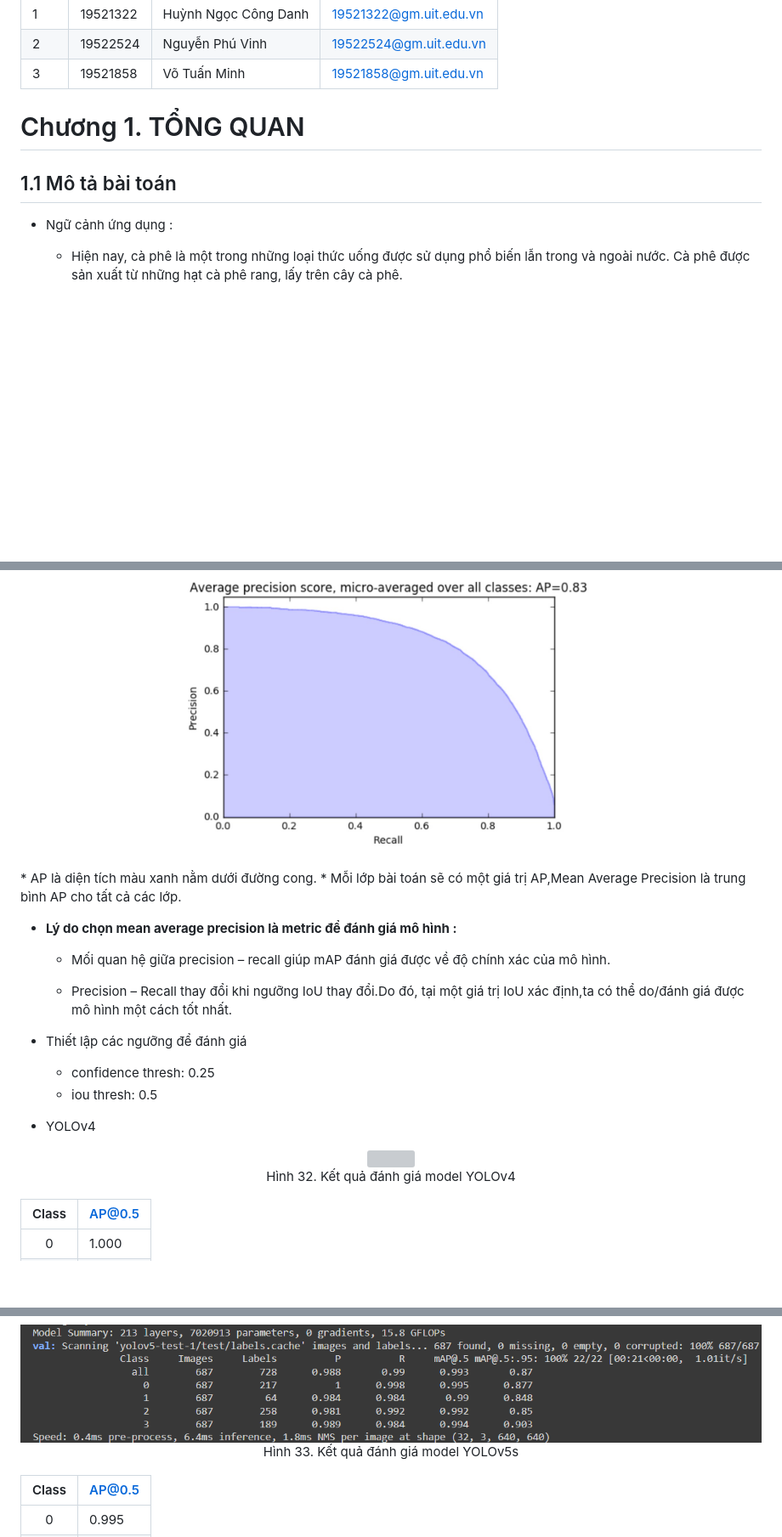
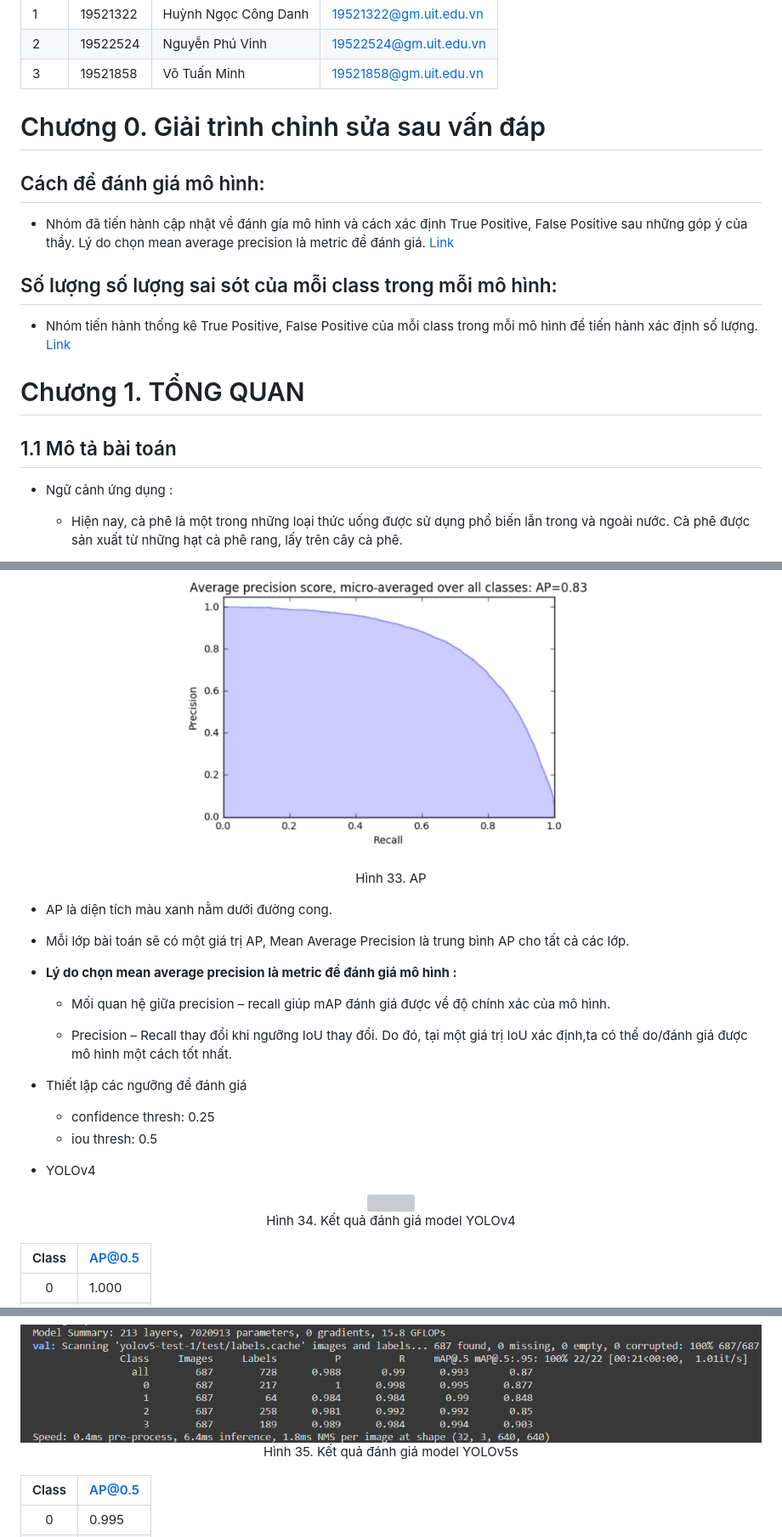
Before and after one commit to phuvinh010701/CS114-MachineLearning-DetectDiseaseOnCoffeeLeaves, a Markdown page: finalproject/readme.md, 3 parts joined by grey strips. Shown: that part at 85% size. Rendered like a GitHub page; blank space fills up the shorter version; grey boxes are pictures that could not be loaded.

```diff
--- a/finalproject/readme.md
+++ b/finalproject/readme.md
@@ -32,13 +32,16 @@
 [4]:https://www.facebook.com/phuvinh0107
 [5]:https://www.facebook.com/tuanminh.vo.73
 
+# Chương 0. Giải trình chỉnh sửa sau vấn đáp
+## Cách để đánh giá mô hình:
+* Nhóm đã tiến hành cập nhật về đánh gía mô hình và cách xác định True Positive, False Positive sau những góp ý của thầy. Lý do chọn mean average precision là metric để đánh giá. [Link](#Đánh-giá-model)
+## Số lượng số lượng sai sót của mỗi class trong mỗi mô hình:
+* Nhóm tiến hành thống kê True Positive, False Positive của mỗi class trong mỗi mô hình để tiến hành xác định số lượng. [Link](#Số-lượng-sai-sót-của-mỗi-class)
 
 # Chương 1. TỔNG QUAN
 
 ## 1.1 Mô tả bài toán
-
 * Ngữ cảnh ứng dụng :
-
     * Hiện nay, cà phê là một trong những loại thức uống được sử dụng phổ biến lẫn trong và ngoài nước. Cà phê được sản xuất từ những hạt cà phê rang, lấy trên cây cà phê.
 
     <p align="center">
@@ -448,14 +453,16 @@
 <p align="center">
   <img src="images/AP.jpg" width="500" height="400">
 </p>
+<p align="center">Hình 33. AP </p>
+
 * AP là diện tích màu xanh nằm dưới đường cong.
-* Mỗi lớp bài toán sẽ có một giá trị AP,Mean Average Precision là trung bình AP cho tất cả các lớp.
+* Mỗi lớp bài toán sẽ có một giá trị AP, Mean Average Precision là trung bình AP cho tất cả các lớp.
 
 * **Lý do chọn mean average precision là metric để đánh giá mô hình :**
 
   * Mối quan hệ giữa precision – recall giúp mAP đánh giá được về độ chính xác của mô hình.
 
-  * Precision – Recall thay đổi khi ngưỡng IoU thay đổi.Do đó, tại một giá trị IoU xác định,ta có thể do/đánh giá được mô hình một cách tốt nhất.
+  * Precision – Recall thay đổi khi ngưỡng IoU thay đổi. Do đó, tại một giá trị IoU xác định,ta có thể do/đánh giá được mô hình một cách tốt nhất.
 
 * Thiết lập các ngưỡng để đánh giá
     * confidence thresh: 0.25
@@ -464,7 +471,7 @@
 <p align="center">
 <img src="images/res_yolov4.jpg" style="display: block;margin-left: auto;margin-right: auto; width: 50%;"/>
 <br>
-<a style="text-align: center">Hình 32. Kết quả đánh giá model YOLOv4</a>
+<a style="text-align: center">Hình 34. Kết quả đánh giá model YOLOv4</a>
 </p>
 
 | Class | AP@0.5 |
@@ -478,7 +485,7 @@
 <p align="center">
 <img src="images/res_yolov5.png" style="display: block;margin-left: auto;margin-right: auto; width: 70%;"/>
 <br>
-<a style="text-align: center">Hình 33. Kết quả đánh giá model YOLOv5s</a>
+<a style="text-align: center">Hình 35. Kết quả đánh giá model YOLOv5s</a>
 </p>
 
 | Class | AP@0.5 |
```
Also changed, not shown: other parts of finalproject/readme.md (+46 -18 lines), finalproject/images/results_pre.png (added), 3 other files.
